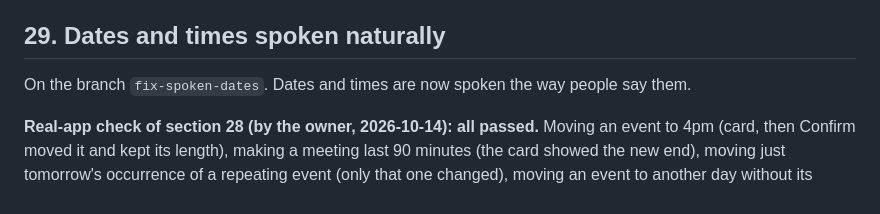
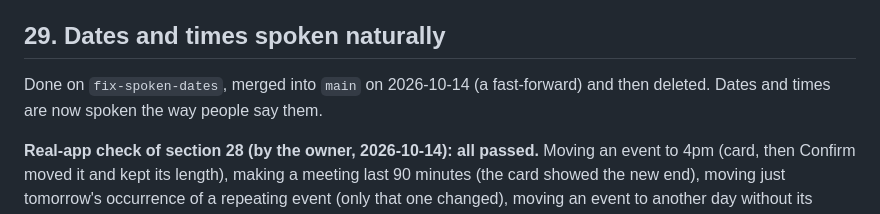
Before and after one commit to ForcedWings2005/J.A.R.V.I.S., a Markdown page: CHANGELOG.md, the part around the change. GitHub-like rendering.

Commit message:
Record spoken dates and times merge in changelog
Co-Authored-By: Claude Opus 5.5 <noreply@anthropic.com>

```diff
--- a/CHANGELOG.md
+++ b/CHANGELOG.md
@@ -514,7 +514,7 @@ Whatever it works out appears on the confirmation card, which names the event, i
 
 ## 29. Dates and times spoken naturally
 
-On the branch `fix-spoken-dates`. Dates and times are now spoken the way people say them.
+Done on `fix-spoken-dates`, merged into `main` on 2026-10-14 (a fast-forward) and then deleted. Dates and times are now spoken the way people say them.
 
 **Real-app check of section 28 (by the owner, 2026-10-14): all passed.** Moving an event to 4pm (card, then Confirm moved it and kept its length), making a meeting last 90 minutes (the card showed the new end), moving just tomorrow's occurrence of a repeating event (only that one changed), moving an event to another day without its current date (it was found), and Cancel (nothing changed).
 
```
